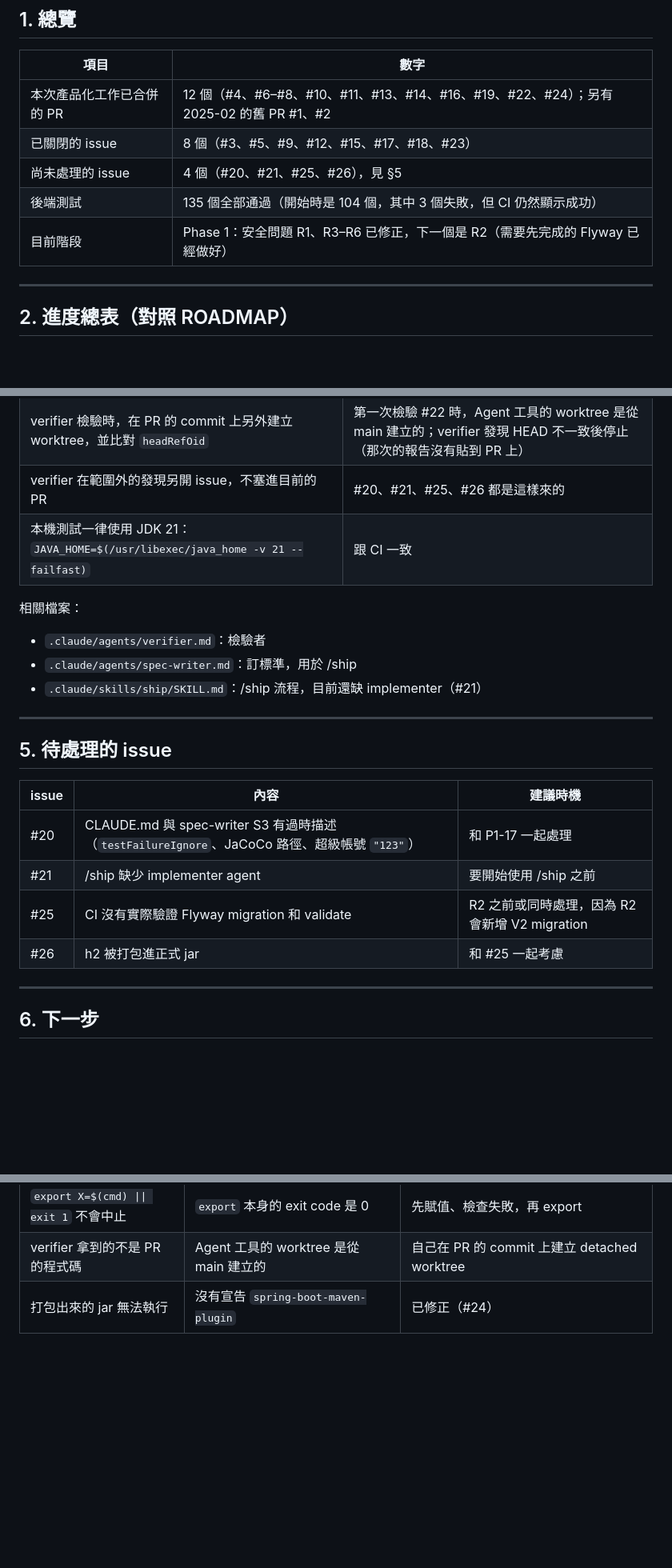
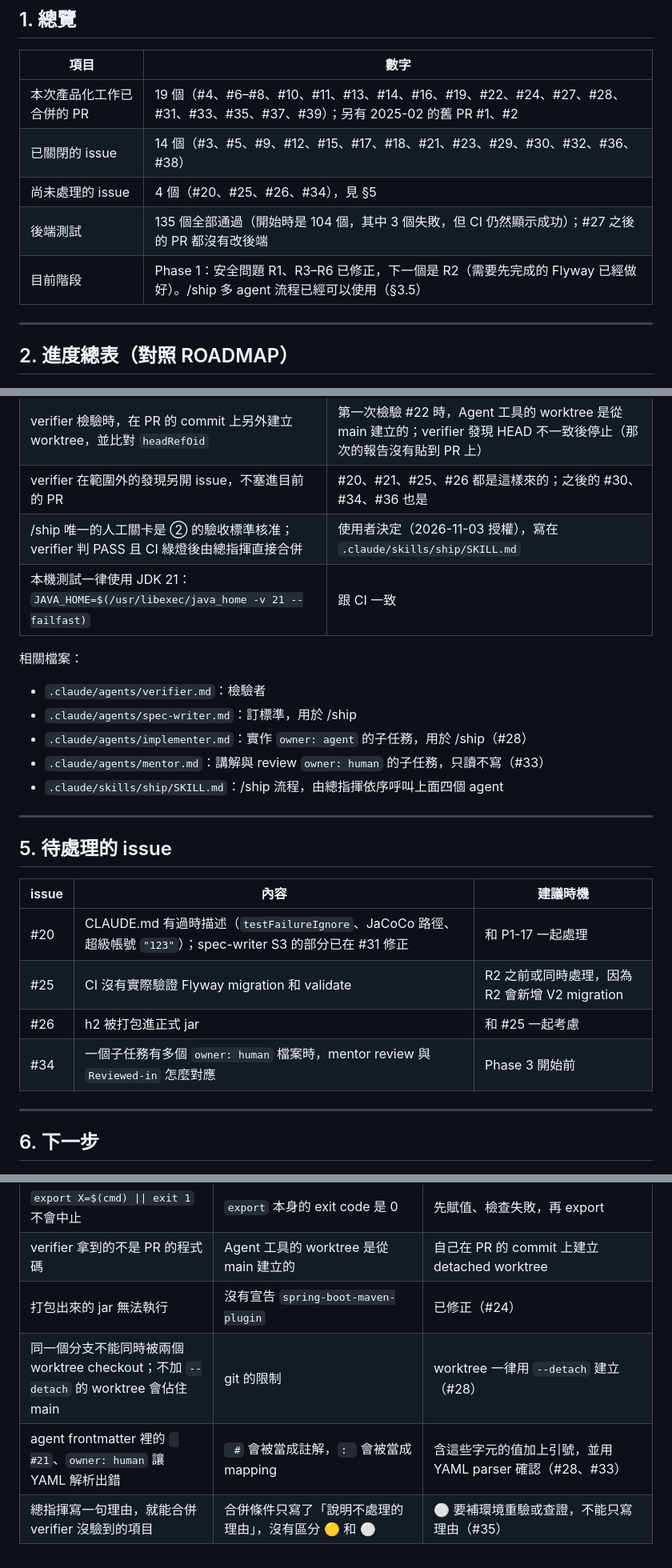
Before and after one commit to ruserxd/CodeManageSystem_ForNSTCproject, a Markdown page: docs/PROGRESS.md, 3 parts joined by grey strips. Shown at 80% size. Rendered like a GitHub page; blank space fills up the shorter version.

Commit message:
docs: PROGRESS.md 補上 /ship 多 agent 流程（#28–#39）
Refs #40

Co-Authored-By: Claude Opus 5.5 <noreply@anthropic.com>

```diff
--- a/docs/PROGRESS.md
+++ b/docs/PROGRESS.md
@@ -12,11 +12,11 @@
 
 | 項目 | 數字 |
 |---|---|
-| 本次產品化工作已合併的 PR | 12 個（#4、#6–#8、#10、#11、#13、#14、#16、#19、#22、#24）；另有 2025-02 的舊 PR #1、#2 |
-| 已關閉的 issue | 8 個（#3、#5、#9、#12、#15、#17、#18、#23） |
-| 尚未處理的 issue | 4 個（#20、#21、#25、#26），見 §5 |
-| 後端測試 | 135 個全部通過（開始時是 104 個，其中 3 個失敗，但 CI 仍然顯示成功） |
-| 目前階段 | Phase 1：安全問題 R1、R3–R6 已修正，下一個是 R2（需要先完成的 Flyway 已經做好） |
+| 本次產品化工作已合併的 PR | 19 個（#4、#6–#8、#10、#11、#13、#14、#16、#19、#22、#24、#27、#28、#31、#33、#35、#37、#39）；另有 2025-02 的舊 PR #1、#2 |
+| 已關閉的 issue | 14 個（#3、#5、#9、#12、#15、#17、#18、#21、#23、#29、#30、#32、#36、#38） |
+| 尚未處理的 issue | 4 個（#20、#25、#26、#34），見 §5 |
+| 後端測試 | 135 個全部通過（開始時是 104 個，其中 3 個失敗，但 CI 仍然顯示成功）；#27 之後的 PR 都沒有改後端 |
+| 目前階段 | Phase 1：安全問題 R1、R3–R6 已修正，下一個是 R2（需要先完成的 Flyway 已經做好）。/ship 多 agent 流程已經可以使用（§3.5） |
 
 ---
 
@@ -121,13 +136,16 @@ issue（為什麼要改、驗收條件）
 | Dockerfile、compose、K8S YAML 由使用者撰寫，agent 只解釋觀念和 review | CLAUDE.md |
 | 合併條件：實作方自己驗證過、verifier 判定 PASS、CI 綠燈，三項都滿足 | 使用者決定 |
 | verifier 檢驗時，在 PR 的 commit 上另外建立 worktree，並比對 `headRefOid` | 第一次檢驗 #22 時，Agent 工具的 worktree 是從 main 建立的；verifier 發現 HEAD 不一致後停止（那次的報告沒有貼到 PR 上） |
-| verifier 在範圍外的發現另開 issue，不塞進目前的 PR | #20、#21、#25、#26 都是這樣來的 |
+| verifier 在範圍外的發現另開 issue，不塞進目前的 PR | #20、#21、#25、#26 都是這樣來的；之後的 #30、#34、#36 也是 |
+| /ship 唯一的人工關卡是 ② 的驗收標準核准；verifier 判 PASS 且 CI 綠燈後由總指揮直接合併 | 使用者決定（2026-11-03 授權），寫在 `.claude/skills/ship/SKILL.md` |
 | 本機測試一律使用 JDK 21：`JAVA_HOME=$(/usr/libexec/java_home -v 21 --failfast)` | 跟 CI 一致 |
 
 相關檔案：
 - `.claude/agents/verifier.md`：檢驗者
 - `.claude/agents/spec-writer.md`：訂標準，用於 /ship
-- `.claude/skills/ship/SKILL.md`：/ship 流程，目前還缺 implementer（#21）
+- `.claude/agents/implementer.md`：實作 `owner: agent` 的子任務，用於 /ship（#28）
+- `.claude/agents/mentor.md`：講解與 review `owner: human` 的子任務，只讀不寫（#33）
+- `.claude/skills/ship/SKILL.md`：/ship 流程，由總指揮依序呼叫上面四個 agent
 
 ---
 
@@ -135,10 +153,10 @@ issue（為什麼要改、驗收條件）
 
 | issue | 內容 | 建議時機 |
 |---|---|---|
-| #20 | CLAUDE.md 與 spec-writer S3 有過時描述（`testFailureIgnore`、JaCoCo 路徑、超級帳號 `"123"`） | 和 P1-17 一起處理 |
-| #21 | /ship 缺少 implementer agent | 要開始使用 /ship 之前 |
+| #20 | CLAUDE.md 有過時描述（`testFailureIgnore`、JaCoCo 路徑、超級帳號 `"123"`）；spec-writer S3 的部分已在 #31 修正 | 和 P1-17 一起處理 |
 | #25 | CI 沒有實際驗證 Flyway migration 和 validate | R2 之前或同時處理，因為 R2 會新增 V2 migration |
 | #26 | h2 被打包進正式 jar | 和 #25 一起考慮 |
+| #34 | 一個子任務有多個 `owner: human` 檔案時，mentor review 與 `Reviewed-in` 怎麼對應 | Phase 3 開始前 |
 
 ---
 
@@ -197,3 +215,6 @@ Phase 2（LLM）和 Phase 3（K8s）的規劃，見 ROADMAP §3、§4。
 | `export X=$(cmd) \|\| exit 1` 不會中止 | `export` 本身的 exit code 是 0 | 先賦值、檢查失敗，再 export |
 | verifier 拿到的不是 PR 的程式碼 | Agent 工具的 worktree 是從 main 建立的 | 自己在 PR 的 commit 上建立 detached worktree |
 | 打包出來的 jar 無法執行 | 沒有宣告 `spring-boot-maven-plugin` | 已修正（#24） |
+| 同一個分支不能同時被兩個 worktree checkout；不加 `--detach` 的 worktree 會佔住 main | git 的限制 | worktree 一律用 `--detach` 建立（#28） |
+| agent frontmatter 裡的 ` #21`、`owner: human` 讓 YAML 解析出錯 | ` #` 會被當成註解，`: ` 會被當成 mapping | 含這些字元的值加上引號，並用 YAML parser 確認（#28、#33） |
+| 總指揮寫一句理由，就能合併 verifier 沒驗到的項目 | 合併條件只寫了「說明不處理的理由」，沒有區分 🟡 和 ⚪ | ⚪ 要補環境重驗或查證，不能只寫理由（#35） |
```
Also changed, not shown: other parts of docs/PROGRESS.md (+17 -2 lines).
